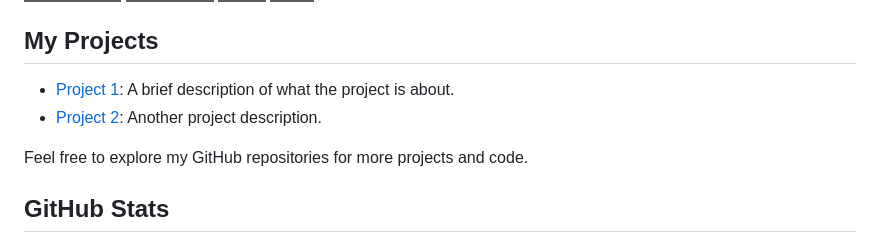
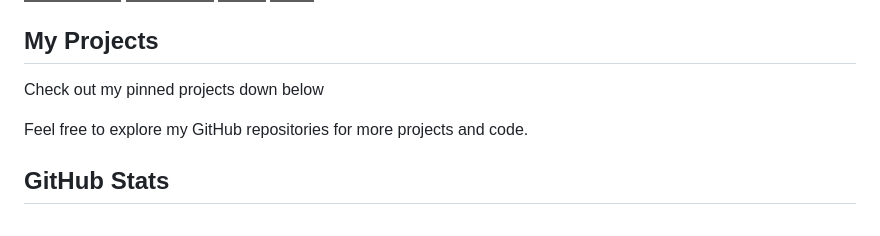
Before and after one commit to AqueelAhmedV/AqueelAhmedV, a Markdown page: README.md, the part around the change. Drawn GitHub-style; badges without logos.

```diff
--- a/README.md
+++ b/README.md
@@ -26,8 +26,7 @@ Here are some of the technologies and tools I'm proficient in:
 ![Git](https://img.shields.io/badge/Git-5E5E5E?style=for-the-badge&logo=git&logoColor=F05032)
 
 ## My Projects
-- [Project 1](URL): A brief description of what the project is about.
-- [Project 2](URL): Another project description.
+Check out my pinned projects down below
 
 Feel free to explore my GitHub repositories for more projects and code.
 
```
